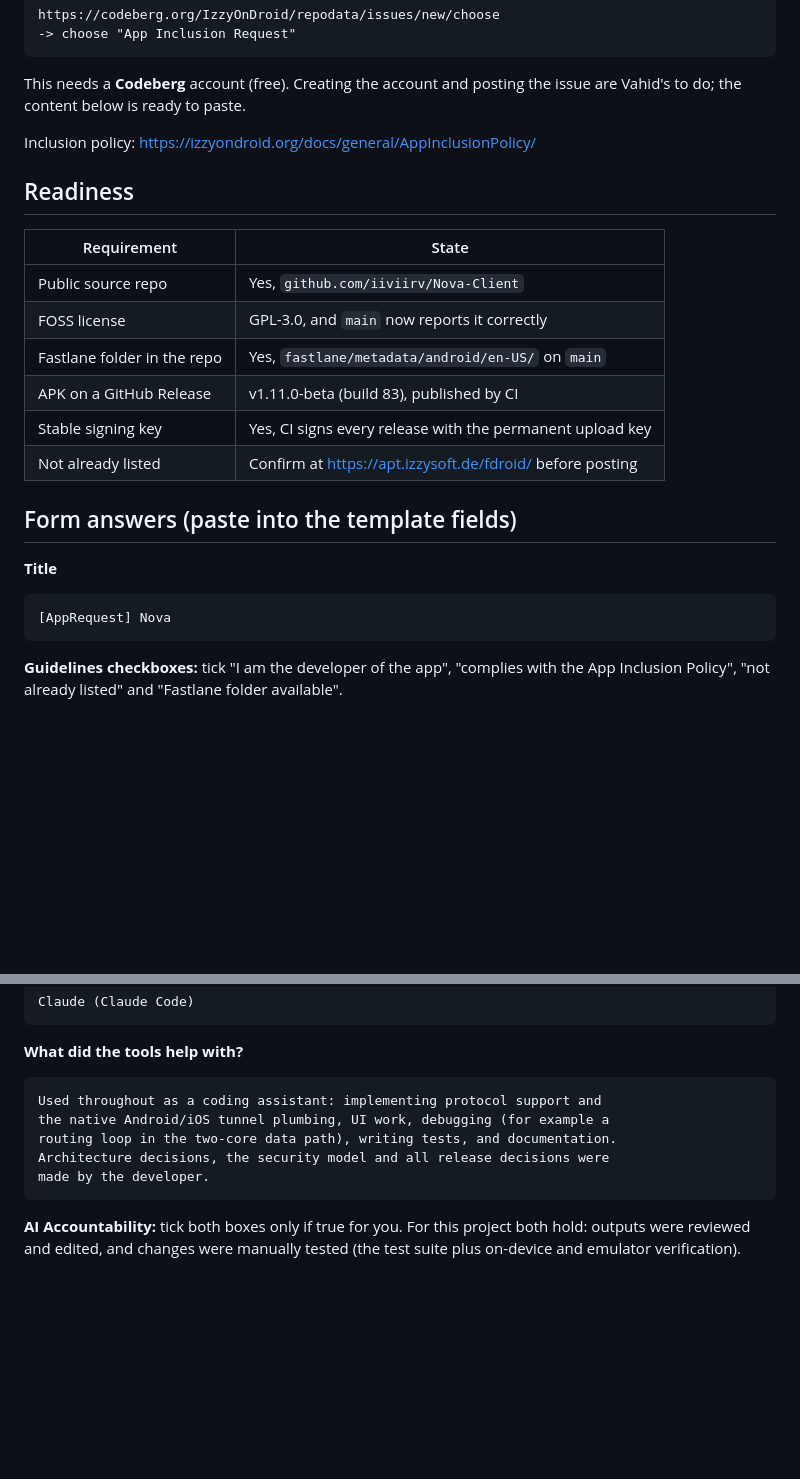
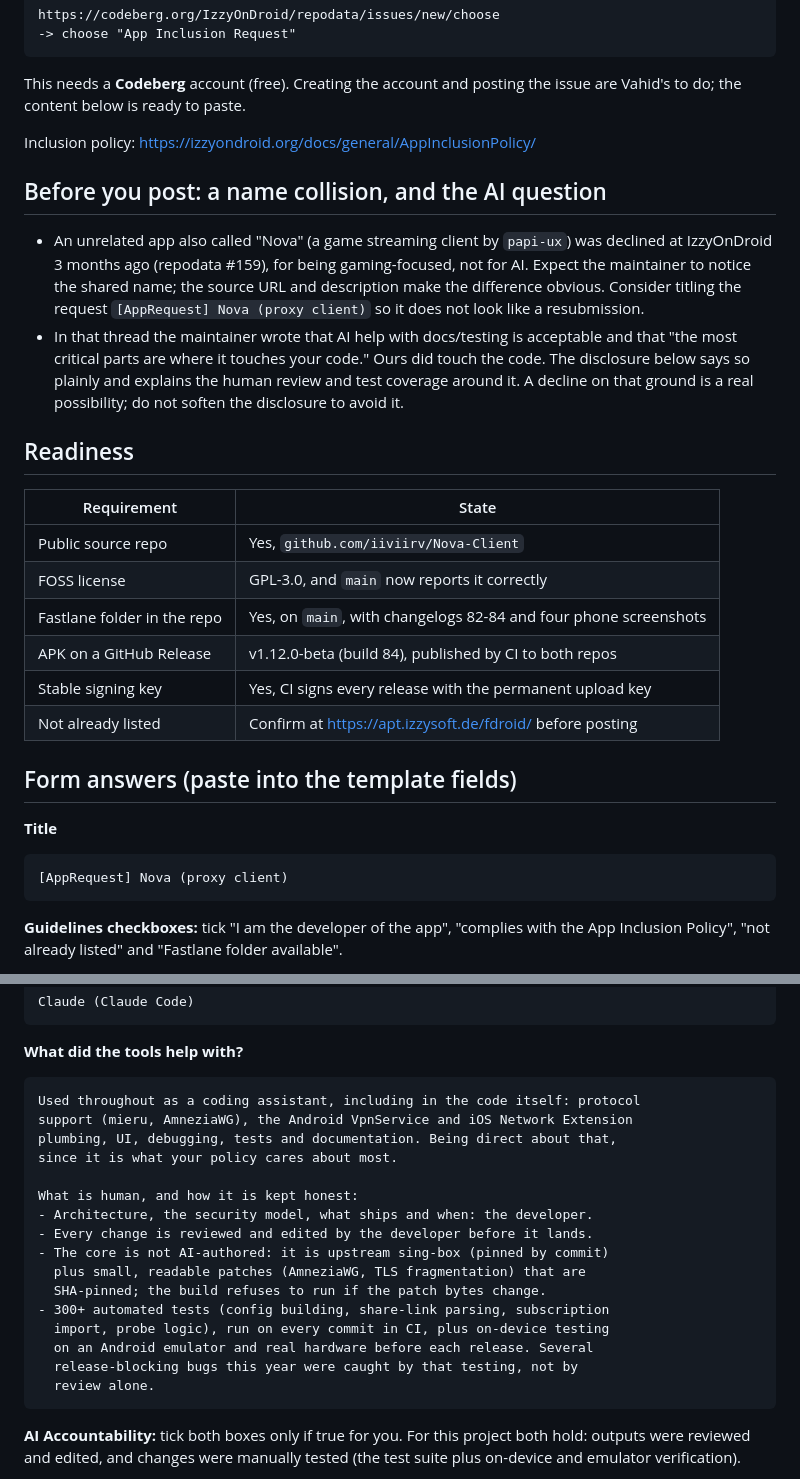
Before and after one commit to iiviirv/Nova-Client, a Markdown page: docs/izzyondroid-submission.md, 2 parts joined by grey strips. GitHub-like rendering; blank space fills up the shorter version.

Commit message:
docs(izzyondroid): sharpen the AI disclosure, note the Nova name collision
An unrelated app called Nova was declined at IzzyOnDroid three months ago; its
thread carries the maintainer's stance that AI help with docs/tests is fine but
'the critical parts are where it touches your code'. Ours did. Say so plainly,
and explain the human review, the SHA-pinned upstream core, and the 300+ test
suite around it, rather than soften the disclosure. Suggest a title that does
not read as a resubmission.

```diff
--- a/docs/izzyondroid-submission.md
+++ b/docs/izzyondroid-submission.md
@@ -18,14 +18,28 @@ issue are Vahid's to do; the content below is ready to paste.
 
 Inclusion policy: https://izzyondroid.org/docs/general/AppInclusionPolicy/
 
+## Before you post: a name collision, and the AI question
+
+- An unrelated app also called "Nova" (a game streaming client by `papi-ux`)
+  was declined at IzzyOnDroid 3 months ago (repodata #159), for being
+  gaming-focused, not for AI. Expect the maintainer to notice the shared name;
+  the source URL and description make the difference obvious. Consider titling
+  the request `[AppRequest] Nova (proxy client)` so it does not look like a
+  resubmission.
+- In that thread the maintainer wrote that AI help with docs/testing is
+  acceptable and that "the most critical parts are where it touches your
+  code." Ours did touch the code. The disclosure below says so plainly and
+  explains the human review and test coverage around it. A decline on that
+  ground is a real possibility; do not soften the disclosure to avoid it.
+
 ## Readiness
 
 | Requirement | State |
 | --- | --- |
 | Public source repo | Yes, `github.com/iiviirv/Nova-Client` |
 | FOSS license | GPL-3.0, and `main` now reports it correctly |
-| Fastlane folder in the repo | Yes, `fastlane/metadata/android/en-US/` on `main` |
-| APK on a GitHub Release | v1.11.0-beta (build 83), published by CI |
+| Fastlane folder in the repo | Yes, on `main`, with changelogs 82-84 and four phone screenshots |
+| APK on a GitHub Release | v1.12.0-beta (build 84), published by CI to both repos |
 | Stable signing key | Yes, CI signs every release with the permanent upload key |
 | Not already listed | Confirm at https://apt.izzysoft.de/fdroid/ before posting |
 
@@ -33,7 +47,7 @@ Inclusion policy: https://izzyondroid.org/docs/general/AppInclusionPolicy/
 
 **Title**
 
-    [AppRequest] Nova
+    [AppRequest] Nova (proxy client)
 
 **Guidelines checkboxes:** tick "I am the developer of the app", "complies with
 the App Inclusion Policy", "not already listed" and "Fastlane folder available".
@@ -106,11 +120,22 @@ the App Inclusion Policy", "not already listed" and "Fastlane folder available".
 
 **What did the tools help with?**
 
-    Used throughout as a coding assistant: implementing protocol support and
-    the native Android/iOS tunnel plumbing, UI work, debugging (for example a
-    routing loop in the two-core data path), writing tests, and documentation.
-    Architecture decisions, the security model and all release decisions were
-    made by the developer.
+    Used throughout as a coding assistant, including in the code itself: protocol
+    support (mieru, AmneziaWG), the Android VpnService and iOS Network Extension
+    plumbing, UI, debugging, tests and documentation. Being direct about that,
+    since it is what your policy cares about most.
+
+    What is human, and how it is kept honest:
+    - Architecture, the security model, what ships and when: the developer.
+    - Every change is reviewed and edited by the developer before it lands.
+    - The core is not AI-authored: it is upstream sing-box (pinned by commit)
+      plus small, readable patches (AmneziaWG, TLS fragmentation) that are
+      SHA-pinned; the build refuses to run if the patch bytes change.
+    - 300+ automated tests (config building, share-link parsing, subscription
+      import, probe logic), run on every commit in CI, plus on-device testing
+      on an Android emulator and real hardware before each release. Several
+      release-blocking bugs this year were caught by that testing, not by
+      review alone.
 
 **AI Accountability:** tick both boxes only if true for you. For this project
 both hold: outputs were reviewed and edited, and changes were manually tested
```
